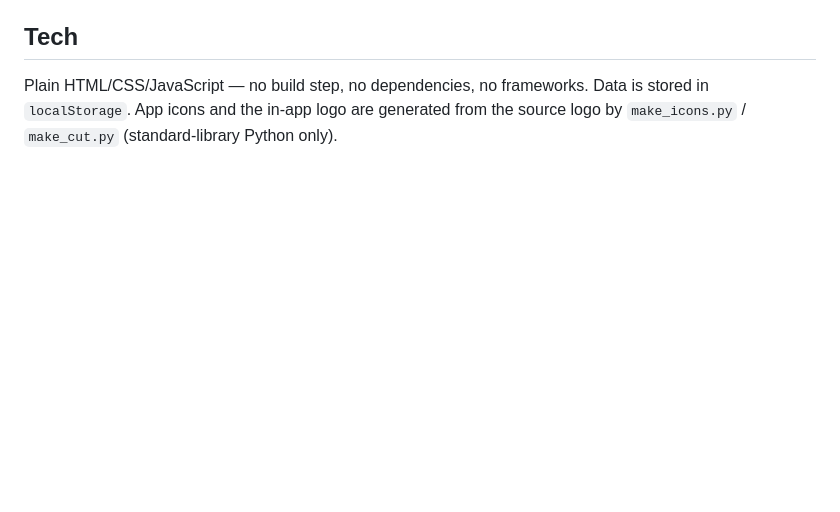
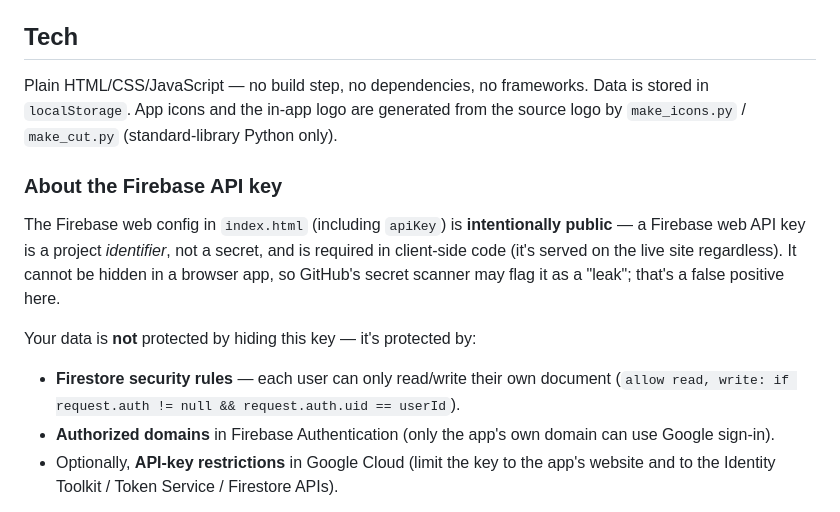
Before and after one commit to IRdotAI/no-bank-access, a Markdown page: README.md, the part around one of its changes. GitHub-like rendering; blank space fills up the shorter version.

Commit message:
Docs: note that the Firebase API key is intentionally public

```diff
--- a/README.md
+++ b/README.md
@@ -150,3 +150,20 @@ Plain HTML/CSS/JavaScript — no build step, no dependencies, no frameworks. Dat
 stored in `localStorage`. App icons and the in-app logo are generated from the
 source logo by `make_icons.py` / `make_cut.py` (standard-library Python only).
 
+### About the Firebase API key
+
+The Firebase web config in `index.html` (including `apiKey`) is **intentionally
+public** — a Firebase web API key is a project *identifier*, not a secret, and is
+required in client-side code (it's served on the live site regardless). It cannot
+be hidden in a browser app, so GitHub's secret scanner may flag it as a "leak";
+that's a false positive here.
+
+Your data is **not** protected by hiding this key — it's protected by:
+
+- **Firestore security rules** — each user can only read/write their own document
+  (`allow read, write: if request.auth != null && request.auth.uid == userId`).
+- **Authorized domains** in Firebase Authentication (only the app's own domain can
+  use Google sign-in).
+- Optionally, **API-key restrictions** in Google Cloud (limit the key to the app's
+  website and to the Identity Toolkit / Token Service / Firestore APIs).
+
```
Also changed, not shown: other parts of README.md (+2 -0 lines).
